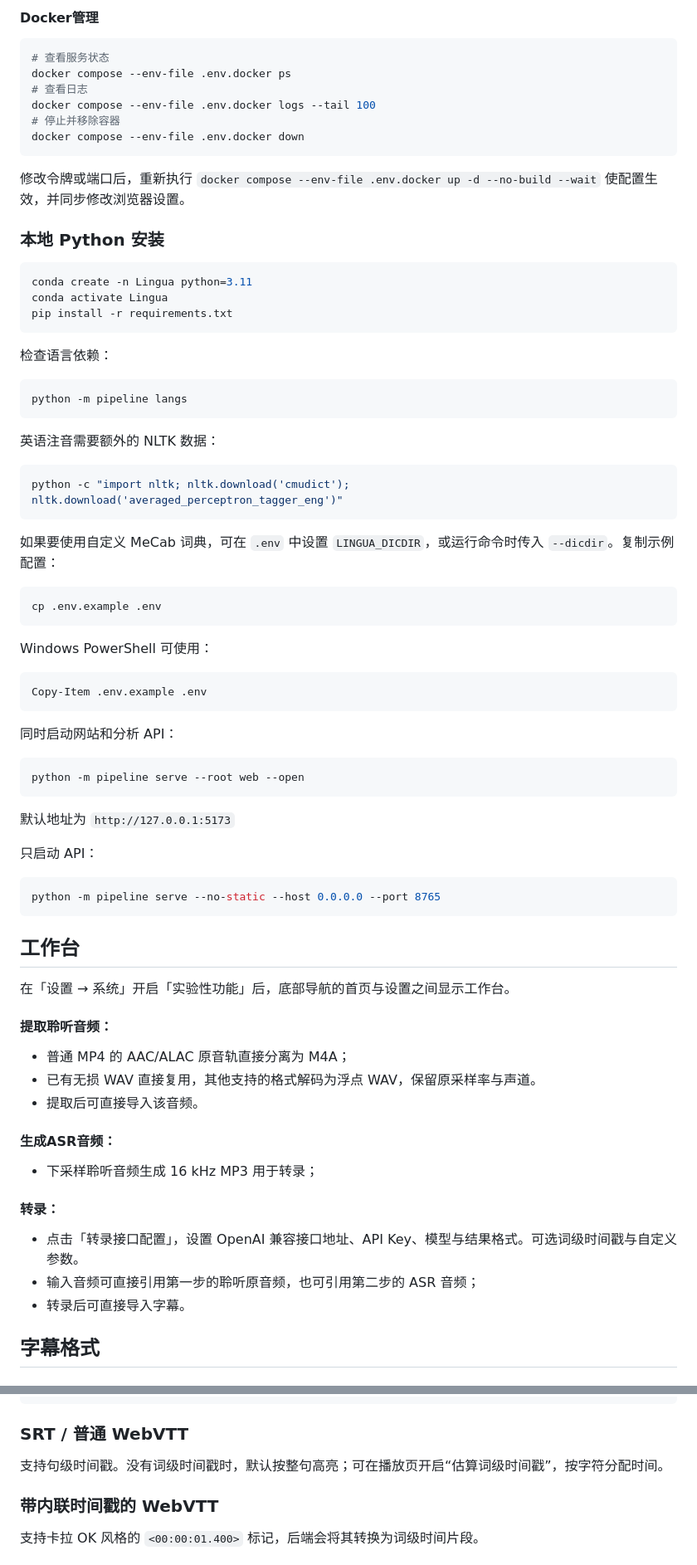
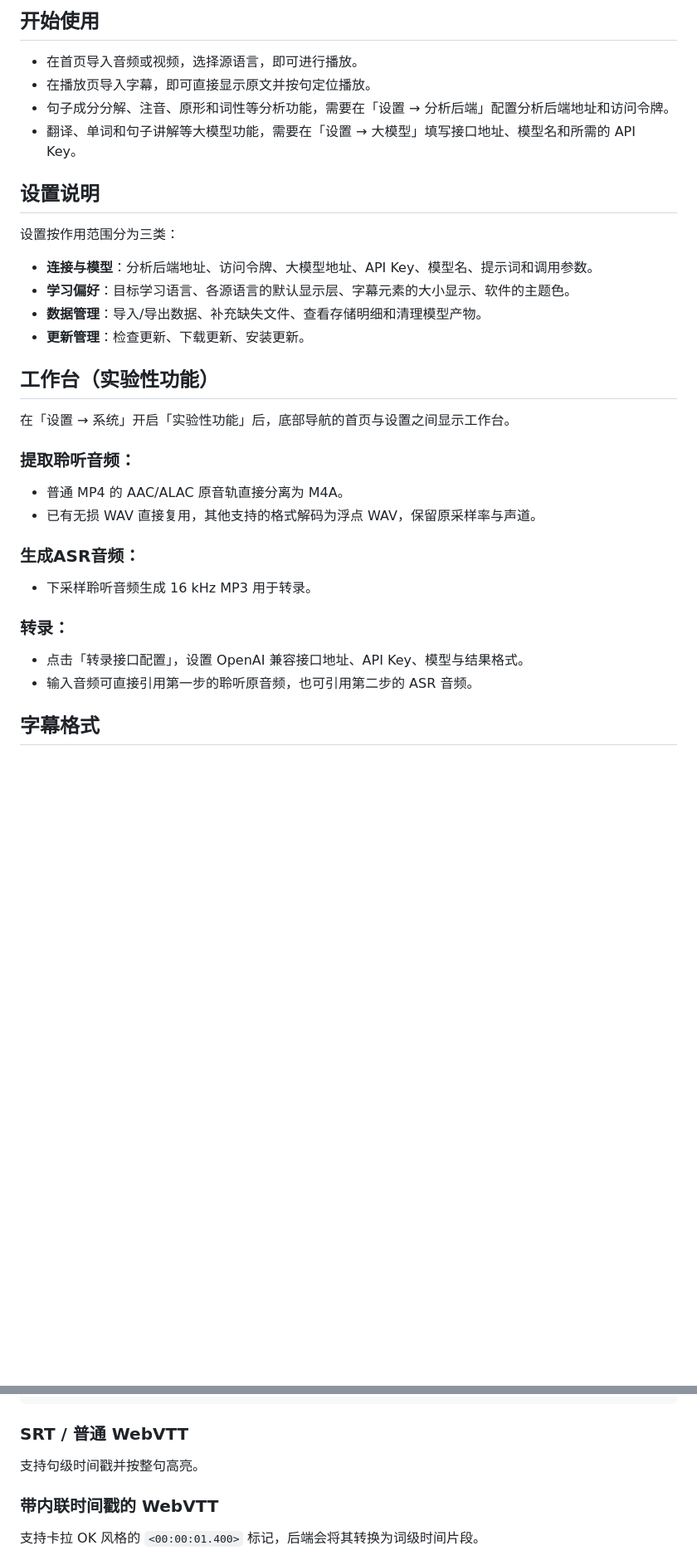
Before and after one commit to RzMY/Lingua, a Markdown page: README.md, 2 parts joined by grey strips. Shown: that part at 83% size. Rendered like a GitHub page; blank space fills up the shorter version.

````diff
--- a/README.md
+++ b/README.md
@@ -60,75 +58,32 @@ docker compose --env-file .env.docker up -d --no-build --wait
 
-#### Docker管理
+## 开始使用
 
-```bash
-# 查看服务状态
-docker compose --env-file .env.docker ps
-# 查看日志
-docker compose --env-file .env.docker logs --tail 100
-# 停止并移除容器
-docker compose --env-file .env.docker down
-```
-修改令牌或端口后，重新执行 `docker compose --env-file .env.docker up -d --no-build --wait` 使配置生效，并同步修改浏览器设置。
+- 在首页导入音频或视频，选择源语言，即可进行播放。
+- 在播放页导入字幕，即可直接显示原文并按句定位播放。
+- 句子成分分解、注音、原形和词性等分析功能，需要在「设置 → 分析后端」配置分析后端地址和访问令牌。
+- 翻译、单词和句子讲解等大模型功能，需要在「设置 → 大模型」填写接口地址、模型名和所需的 API Key。
 
-### 本地 Python 安装
+## 设置说明
 
-```bash
-conda create -n Lingua python=3.11
-conda activate Lingua
-pip install -r requirements.txt
-```
+设置按作用范围分为三类：
 
-检查语言依赖：
+- **连接与模型**：分析后端地址、访问令牌、大模型地址、API Key、模型名、提示词和调用参数。
+- **学习偏好**：目标学习语言、各源语言的默认显示层、字幕元素的大小显示、软件的主题色。
+- **数据管理**：导入/导出数据、补充缺失文件、查看存储明细和清理模型产物。
+- **更新管理**：检查更新、下载更新、安装更新。
 
-```bash
-python -m pipeline langs
-```
-
-英语注音需要额外的 NLTK 数据：
-
-```bash
-python -c "import nltk; nltk.download('cmudict'); nltk.download('averaged_perceptron_tagger_eng')"
-```
-
-如果要使用自定义 MeCab 词典，可在 `.env` 中设置 `LINGUA_DICDIR`，或运行命令时传入 `--dicdir`。复制示例配置：
-
-```bash
-cp .env.example .env
-```
-
-Windows PowerShell 可使用：
-
-```powershell
-Copy-Item .env.example .env
-```
-同时启动网站和分析 API：
-
-```bash
-python -m pipeline serve --root web --open
-```
-
-默认地址为 `http://127.0.0.1:5173`
-
-只启动 API：
-
-```bash
-python -m pipeline serve --no-static --host 0.0.0.0 --port 8765
-```
-
-## 工作台
+## 工作台（实验性功能）
 
 在「设置 → 系统」开启「实验性功能」后，底部导航的首页与设置之间显示工作台。
 
-#### 提取聆听音频：
-  - 普通 MP4 的 AAC/ALAC 原音轨直接分离为 M4A；
-  - 已有无损 WAV 直接复用，其他支持的格式解码为浮点 WAV，保留原采样率与声道。
-  - 提取后可直接导入该音频。
-#### 生成ASR音频：
-  - 下采样聆听音频生成 16 kHz MP3 用于转录；
-#### 转录：
-  - 点击「转录接口配置」，设置 OpenAI 兼容接口地址、API Key、模型与结果格式。可选词级时间戳与自定义参数。
-  - 输入音频可直接引用第一步的聆听原音频，也可引用第二步的 ASR 音频；
-  - 转录后可直接导入字幕。
+### 提取聆听音频：
+- 普通 MP4 的 AAC/ALAC 原音轨直接分离为 M4A。
+- 已有无损 WAV 直接复用，其他支持的格式解码为浮点 WAV，保留原采样率与声道。
+### 生成ASR音频：
+- 下采样聆听音频生成 16 kHz MP3 用于转录。
+### 转录：
+- 点击「转录接口配置」，设置 OpenAI 兼容接口地址、API Key、模型与结果格式。
+- 输入音频可直接引用第一步的聆听原音频，也可引用第二步的 ASR 音频。
 
 ## 字幕格式
 
@@ -155,7 +110,7 @@ python -m pipeline serve --no-static --host 0.0.0.0 --port 8765
 
 ### SRT / 普通 WebVTT
 
-支持句级时间戳。没有词级时间戳时，默认按整句高亮；可在播放页开启“估算词级时间戳”，按字符分配时间。
+支持句级时间戳并按整句高亮。
 
 ### 带内联时间戳的 WebVTT
 
````
Also changed, not shown: other parts of README.md (+26 -29 lines), imgs/preview.jpg.
